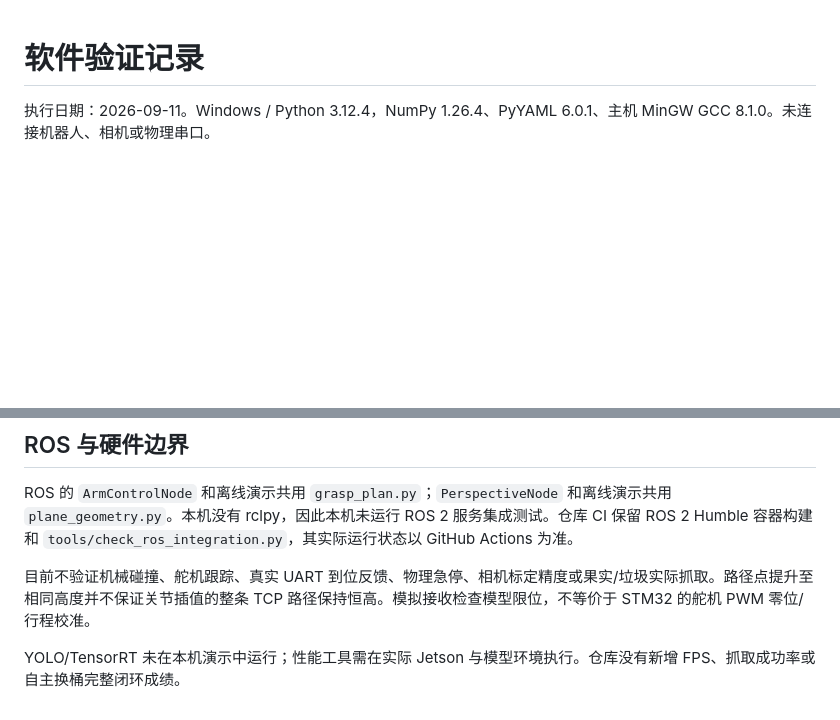
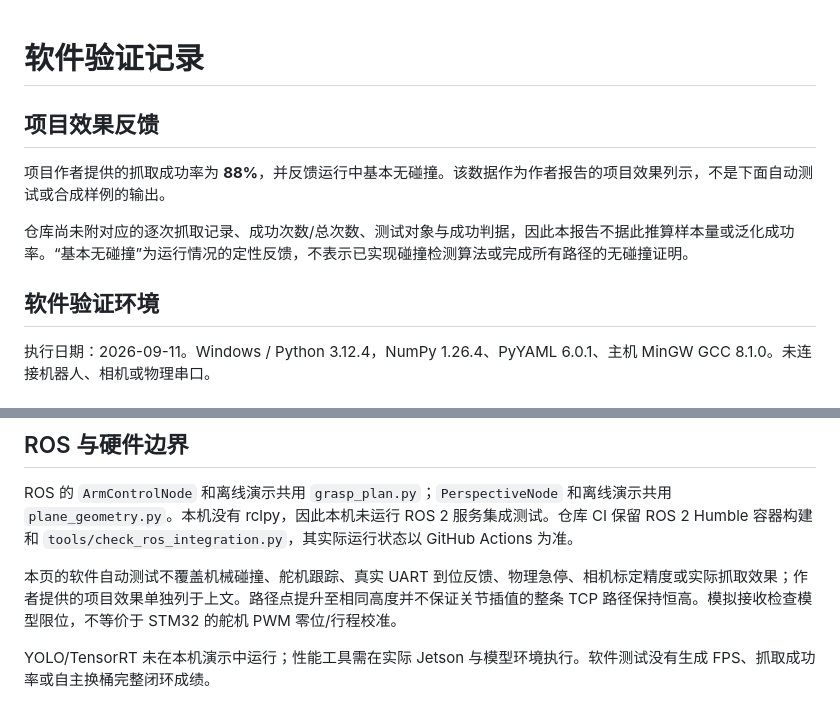
Before and after one commit to Zoxy-Zhao/ros2-trash-picking-robot, a Markdown page: docs/software-validation.md, 2 parts joined by grey strips. Drawn GitHub-style; blank space fills up the shorter version.

```diff
--- a/docs/software-validation.md
+++ b/docs/software-validation.md
@@ -1,4 +1,12 @@
 # 软件验证记录
+
+## 项目效果反馈
+
+项目作者提供的抓取成功率为 **88%**，并反馈运行中基本无碰撞。该数据作为作者报告的项目效果列示，不是下面自动测试或合成样例的输出。
+
+仓库尚未附对应的逐次抓取记录、成功次数/总次数、测试对象与成功判据，因此本报告不据此推算样本量或泛化成功率。“基本无碰撞”为运行情况的定性反馈，不表示已实现碰撞检测算法或完成所有路径的无碰撞证明。
+
+## 软件验证环境
 
 执行日期：2026-09-11。Windows / Python 3.12.4，NumPy 1.26.4、PyYAML 6.0.1、主机 MinGW GCC 8.1.0。未连接机器人、相机或物理串口。
 
@@ -42,6 +50,6 @@ python -m showcase.demo --firmware-check --fault estop
 
 ROS 的 `ArmControlNode` 和离线演示共用 `grasp_plan.py`；`PerspectiveNode` 和离线演示共用 `plane_geometry.py`。本机没有 rclpy，因此本机未运行 ROS 2 服务集成测试。仓库 CI 保留 ROS 2 Humble 容器构建和 `tools/check_ros_integration.py`，其实际运行状态以 GitHub Actions 为准。
 
-目前不验证机械碰撞、舵机跟踪、真实 UART 到位反馈、物理急停、相机标定精度或果实/垃圾实际抓取。路径点提升至相同高度并不保证关节插值的整条 TCP 路径保持恒高。模拟接收检查模型限位，不等价于 STM32 的舵机 PWM 零位/行程校准。
+本页的软件自动测试不覆盖机械碰撞、舵机跟踪、真实 UART 到位反馈、物理急停、相机标定精度或实际抓取效果；作者提供的项目效果单独列于上文。路径点提升至相同高度并不保证关节插值的整条 TCP 路径保持恒高。模拟接收检查模型限位，不等价于 STM32 的舵机 PWM 零位/行程校准。
 
-YOLO/TensorRT 未在本机演示中运行；性能工具需在实际 Jetson 与模型环境执行。仓库没有新增 FPS、抓取成功率或自主换桶完整闭环成绩。
+YOLO/TensorRT 未在本机演示中运行；性能工具需在实际 Jetson 与模型环境执行。软件测试没有生成 FPS、抓取成功率或自主换桶完整闭环成绩。
```
Also changed, not shown: README.md (+5 -1 lines).
